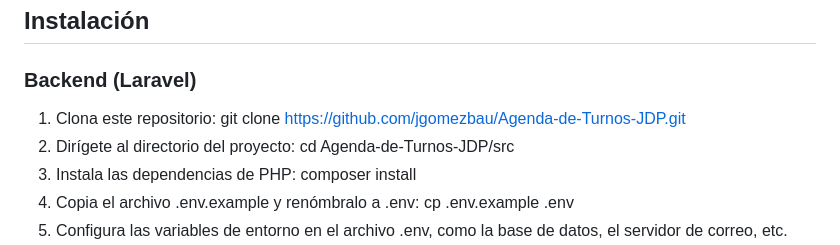
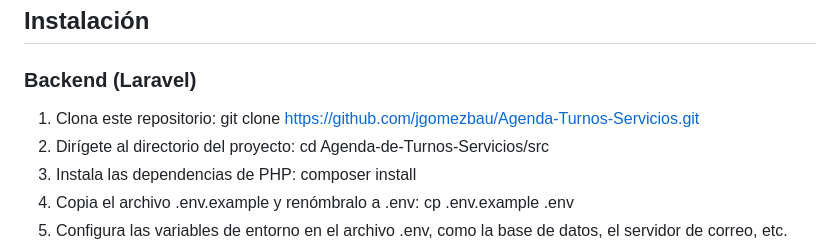
Before and after one commit to jgomezbau/Agenda-Turnos-Servicios, a Markdown page: README.md, the part around the change. Drawn GitHub-style.

```diff
--- a/README.md
+++ b/README.md
@@ -78,9 +78,9 @@ Antes de comenzar, asegúrate de tener lo siguiente instalado:
 ### Backend (Laravel)
 
 1. Clona este repositorio:
-   git clone https://github.com/jgomezbau/Agenda-de-Turnos-JDP.git
+   git clone https://github.com/jgomezbau/Agenda-Turnos-Servicios.git
 2. Dirígete al directorio del proyecto:
-	cd Agenda-de-Turnos-JDP/src
+	cd Agenda-de-Turnos-Servicios/src
 3. Instala las dependencias de PHP:
 	composer install
 4. Copia el archivo .env.example y renómbralo a .env:
```
